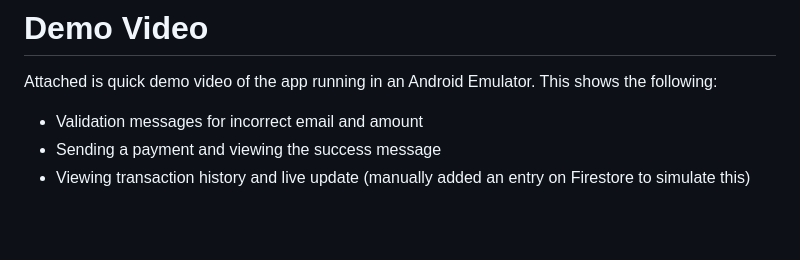
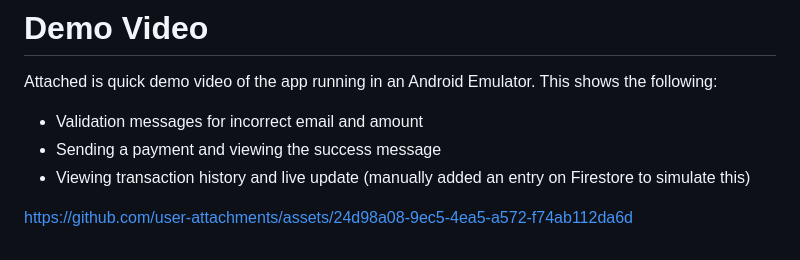
Before and after one commit to PrathamPatel/Cashi, a Markdown page: README.md, the part around the change. Rendered like a GitHub page; blank space fills up the shorter version.

```diff
--- a/README.md
+++ b/README.md
@@ -187,3 +187,5 @@ Attached is quick demo video of the app running in an Android Emulator. This sho
 - Validation messages for incorrect email and amount
 - Sending a payment and viewing the success message
 - Viewing transaction history and live update (manually added an entry on Firestore to simulate this)
+
+https://github.com/user-attachments/assets/24d98a08-9ec5-4ea5-a572-f74ab112da6d
```
